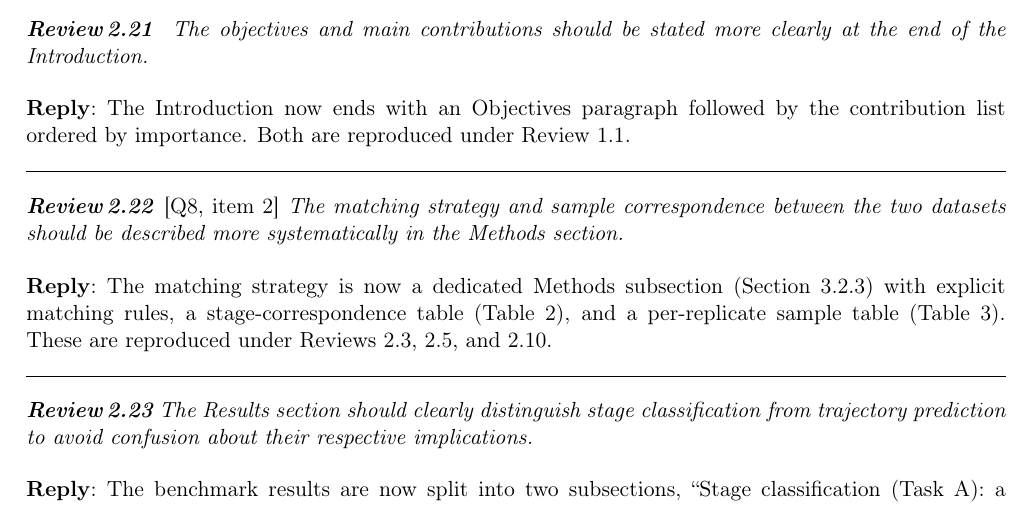
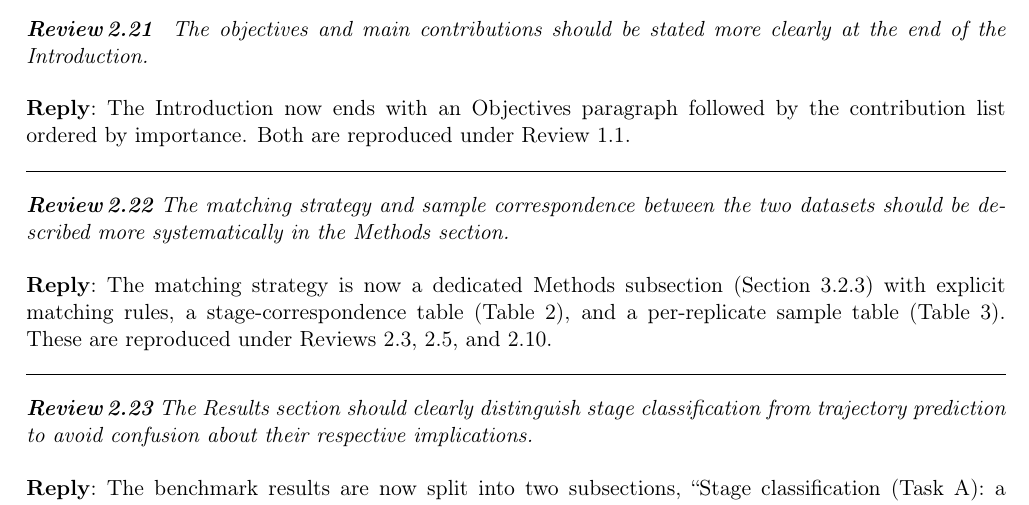
Before and after one commit to xaviwho/stem-multi-omics, a LaTeX document (paper_dt1/response.tex): part of page 20 of 21, cut so that both start at the same text. Compiled offline with pdfLaTeX.

Commit message:
Compiled 2026-11-26 14:37 UTC

```diff
--- a/paper_dt1/response.tex
+++ b/paper_dt1/response.tex
@@ -531,7 +531,7 @@ Most biomedical provenance systems record where data came from but not how they
 
 \reply{The Introduction now ends with an Objectives paragraph followed by the contribution list ordered by importance. Both are reproduced under Review~1.1.}
 
-\point{\loc{Q8, item 2} The matching strategy and sample correspondence between the two datasets should be described more systematically in the Methods section.}
+\point{The matching strategy and sample correspondence between the two datasets should be described more systematically in the Methods section.}
 
 \reply{The matching strategy is now a dedicated Methods subsection (Section~3.2.3) with explicit matching rules, a stage-correspondence table (Table~2), and a per-replicate sample table (Table~3). These are reproduced under Reviews~2.3, 2.5, and~2.10.}
 
```
